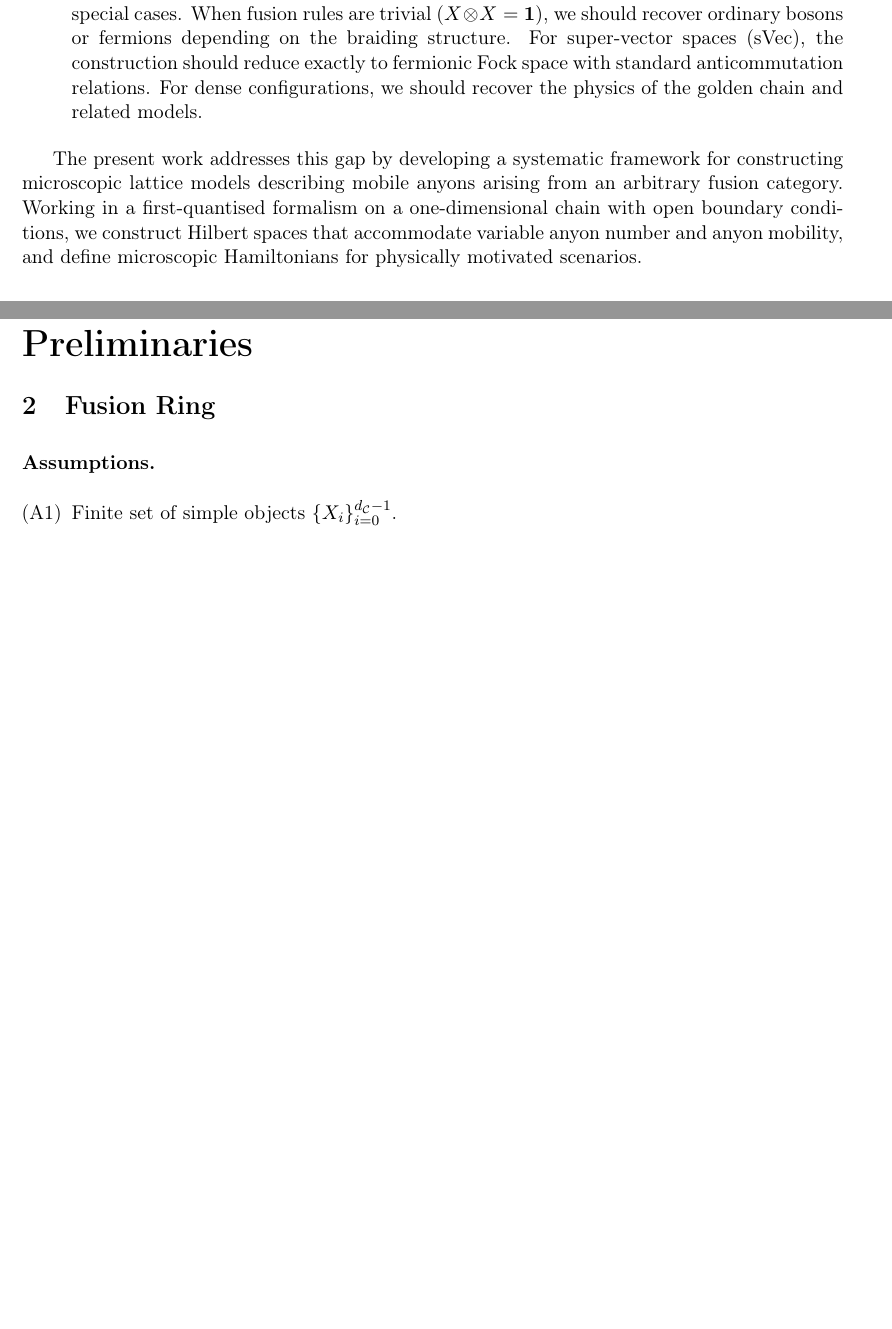
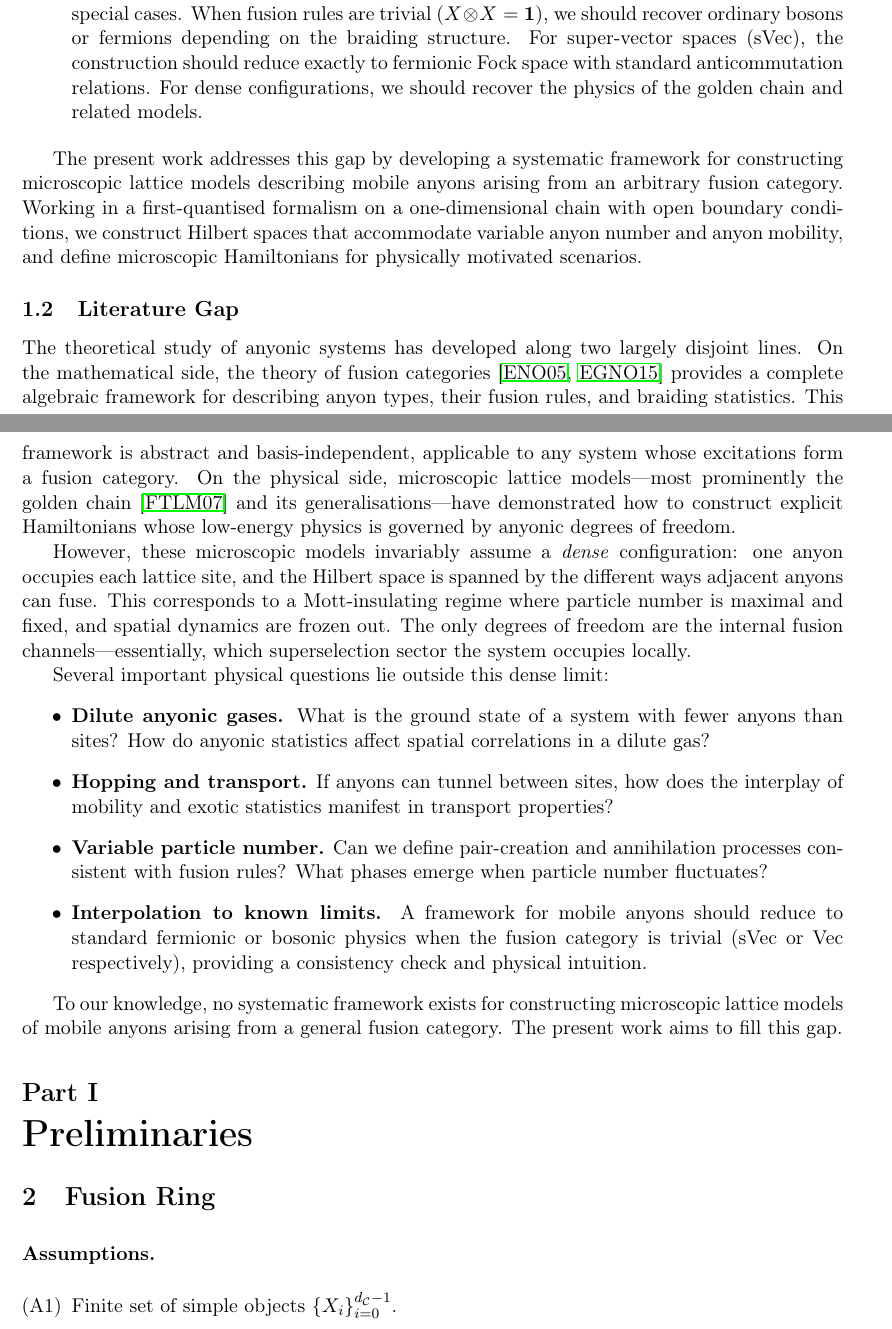
Before and after one commit to tobiasosborne/microscopic-mobile-anyons, a LaTeX paper (tex/main.tex, which reads tex/sections/introduction.tex): two parts of pages 5 and 6 of 36, joined at a grey line, cut so that both start at the same text, the shorter picture padded with empty space. Compiled offline with pdfLaTeX.

Commit message:
Add §2.2 Literature Gap subsection [microscopic-mobile-anyons-awr.2]
- Summarizes two lines of development: categorical theory vs microscopic models
- Identifies gap: existing models assume dense Mott-like configurations
- Lists key open questions: dilute gases, transport, variable particle number
- Paper compiles to 36 pages

🤖 Generated with [Claude Code](https://claude.com/claude-code)

Co-Authored-By: Claude Opus 4.5 <noreply@anthropic.com>

```diff
--- a/tex/sections/introduction.tex
+++ b/tex/sections/introduction.tex
@@ -25,10 +25,24 @@ The motivation for developing microscopic models of mobile anyons is threefold:
 
 The present work addresses this gap by developing a systematic framework for constructing microscopic lattice models describing mobile anyons arising from an arbitrary fusion category. Working in a first-quantised formalism on a one-dimensional chain with open boundary conditions, we construct Hilbert spaces that accommodate variable anyon number and anyon mobility, and define microscopic Hamiltonians for physically motivated scenarios.
 
+\subsection{Literature Gap}
+\label{sec:literature-gap}
+
+The theoretical study of anyonic systems has developed along two largely disjoint lines. On the mathematical side, the theory of fusion categories~\cite{ENO2005,EGNO2015} provides a complete algebraic framework for describing anyon types, their fusion rules, and braiding statistics. This framework is abstract and basis-independent, applicable to any system whose excitations form a fusion category. On the physical side, microscopic lattice models---most prominently the golden chain~\cite{Feiguin2007} and its generalisations---have demonstrated how to construct explicit Hamiltonians whose low-energy physics is governed by anyonic degrees of freedom.
+
+However, these microscopic models invariably assume a \emph{dense} configuration: one anyon occupies each lattice site, and the Hilbert space is spanned by the different ways adjacent anyons can fuse. This corresponds to a Mott-insulating regime where particle number is maximal and fixed, and spatial dynamics are frozen out. The only degrees of freedom are the internal fusion channels---essentially, which superselection sector the system occupies locally.
+
+Several important physical questions lie outside this dense limit:
+\begin{itemize}
+    \item \textbf{Dilute anyonic gases.} What is the ground state of a system with fewer anyons than sites? How do anyonic statistics affect spatial correlations in a dilute gas?
+    \item \textbf{Hopping and transport.} If anyons can tunnel between sites, how does the interplay of mobility and exotic statistics manifest in transport properties?
+    \item \textbf{Variable particle number.} Can we define pair-creation and annihilation processes consistent with fusion rules? What phases emerge when particle number fluctuates?
+    \item \textbf{Interpolation to known limits.} A framework for mobile anyons should reduce to standard fermionic or bosonic physics when the fusion category is trivial (sVec or Vec respectively), providing a consistency check and physical intuition.
+\end{itemize}
+
+To our knowledge, no systematic framework exists for constructing microscopic lattice models of mobile anyons arising from a general fusion category. The present work aims to fill this gap.
+
 % Placeholder for subsequent subsections
-% \subsection{Literature Gap}
-% \label{sec:literature-gap}
-%
 % \subsection{Contributions of This Work}
 % \label{sec:contributions}
 %
```
Also changed, not shown: tex/main.pdf, 1 other file.
